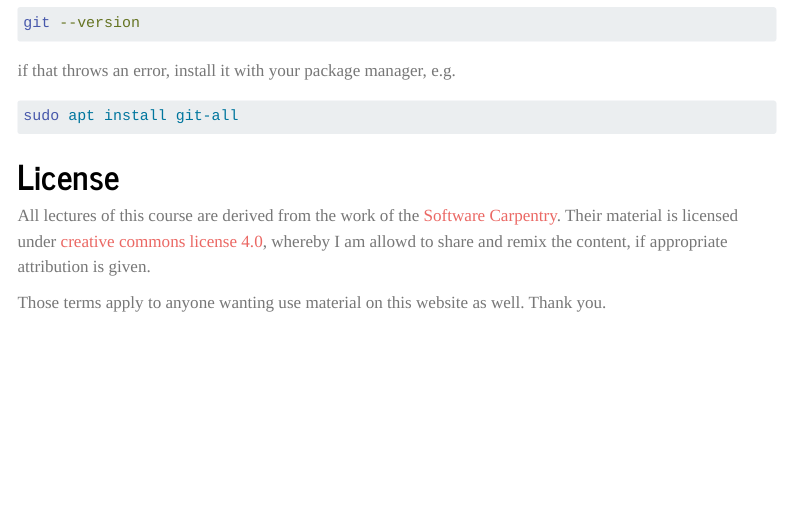
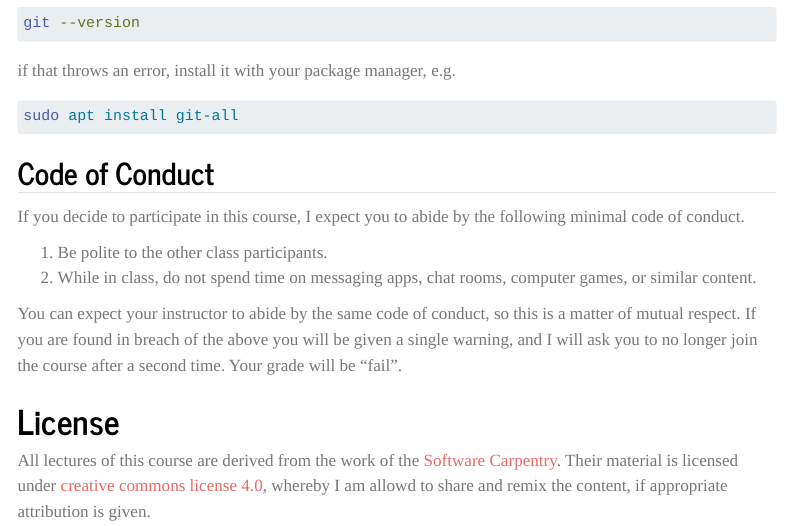
Before and after one commit to floswald/ScPoProgramming, a Quarto document (index.qmd): the page in a window 1100 px wide, from 2240 px down. Rendered offline with R 4.5, knitr and Pandoc in place of Quarto, with nearby package versions; menus at the side of the page are left out.

Commit message:
added warning

````diff
--- a/index.qmd
+++ b/index.qmd
@@ -88,6 +88,17 @@ if that throws an error, install it with your package manager, e.g.
 sudo apt install git-all
 ```
 
+## Code of Conduct
+
+If you decide to participate in this course, I expect you to abide by the following minimal code of conduct.
+
+1. Be polite to the other class participants.
+2. While in class, do not spend time on messaging apps, chat rooms, computer games, or similar content.
+
+You can expect your instructor to abide by the same code of conduct, so this is a matter of mutual respect. If you are found in breach of the above you will be given a single warning, and I will ask you to no longer join the course after a second time. Your grade will be "fail".
+
+
+
 # License
 
 All lectures of this course are derived from the work of the [Software Carpentry](https://software-carpentry.org/license/). Their material is licensed under [creative commons license 4.0](https://creativecommons.org/licenses/by/4.0/), whereby I am allowd to share and remix the content, if appropriate attribution is given.
````
